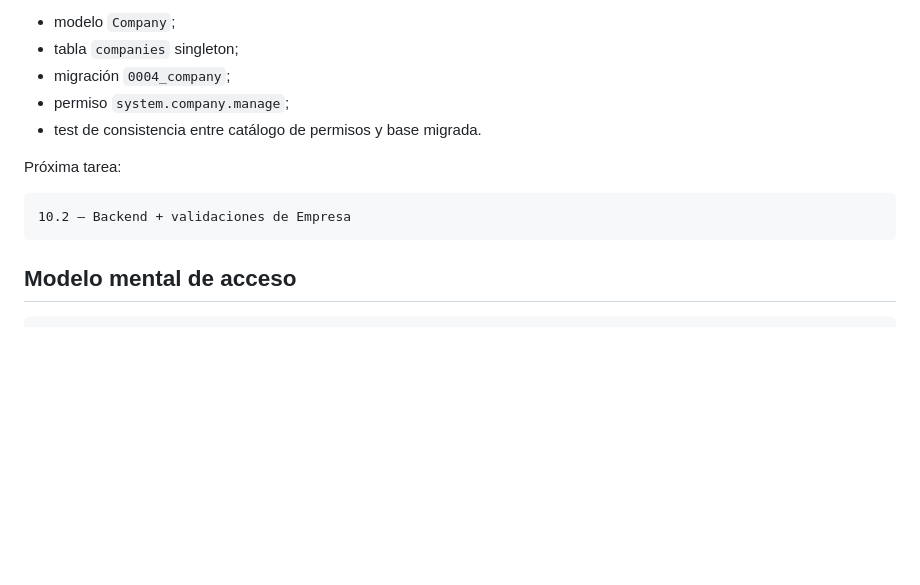
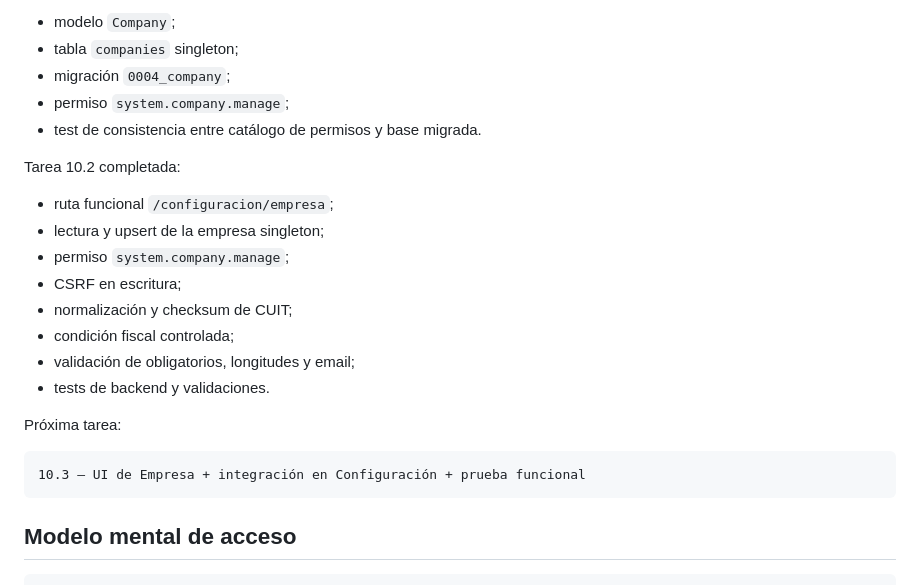
Before and after one commit to Nerpiti86/NeriSoft, a Markdown page: docs/00-lectura-rapida.md, the part around the change. GitHub-like rendering; blank space fills up the shorter version.

Commit message:
docs: advance company backend handoff

````diff
--- a/docs/00-lectura-rapida.md
+++ b/docs/00-lectura-rapida.md
@@ -138,10 +138,21 @@ Tarea 10.1 completada:
 - permiso `system.company.manage`;
 - test de consistencia entre catálogo de permisos y base migrada.
 
+Tarea 10.2 completada:
+
+- ruta funcional `/configuracion/empresa`;
+- lectura y upsert de la empresa singleton;
+- permiso `system.company.manage`;
+- CSRF en escritura;
+- normalización y checksum de CUIT;
+- condición fiscal controlada;
+- validación de obligatorios, longitudes y email;
+- tests de backend y validaciones.
+
 Próxima tarea:
 
 ```text
-10.2 — Backend + validaciones de Empresa
+10.3 — UI de Empresa + integración en Configuración + prueba funcional
 ```
 
 ## Modelo mental de acceso
````
